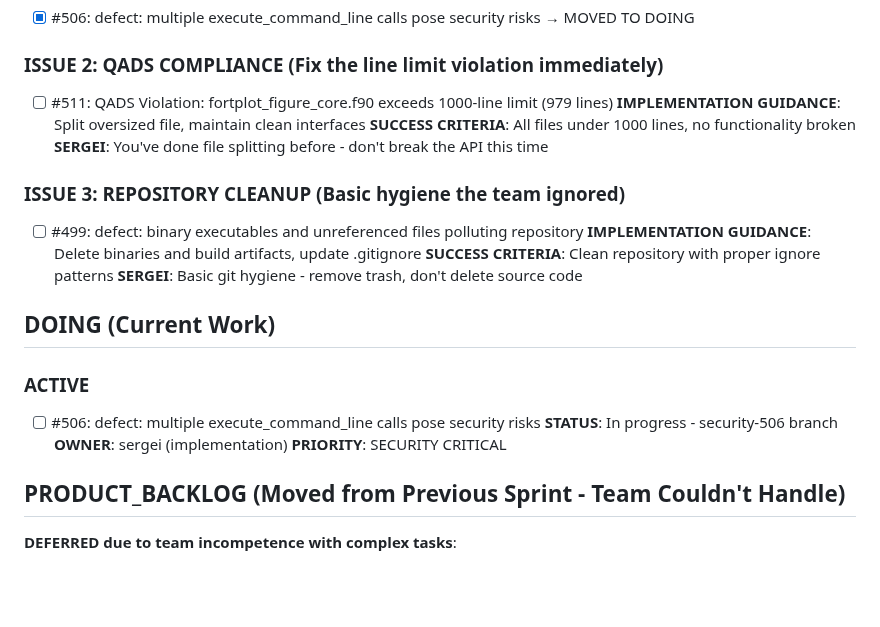
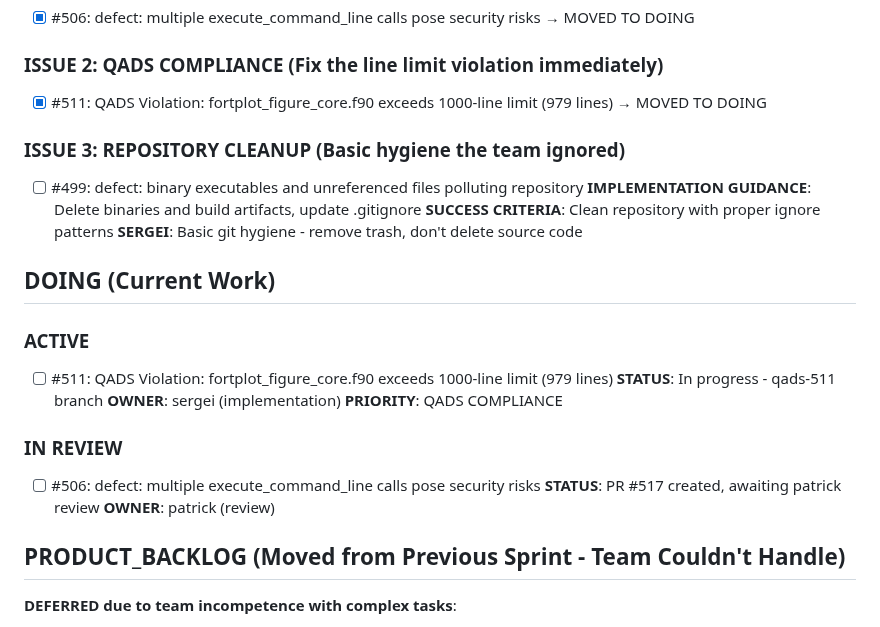
Before and after one commit to lazy-fortran/fortplot, a Markdown page: BACKLOG.md, the part around the change. GitHub-like rendering; blank space fills up the shorter version.

Commit message:
update: move issue #511 to DOING section for QADS compliance
- Moving to file splitting implementation
- 979-line file limit violation prioritized

```diff
--- a/BACKLOG.md
+++ b/BACKLOG.md
@@ -10,10 +10,7 @@
 - [x] #506: defect: multiple execute_command_line calls pose security risks → MOVED TO DOING
 
 ### ISSUE 2: QADS COMPLIANCE (Fix the line limit violation immediately)
-- [ ] #511: QADS Violation: fortplot_figure_core.f90 exceeds 1000-line limit (979 lines)
-  **IMPLEMENTATION GUIDANCE**: Split oversized file, maintain clean interfaces
-  **SUCCESS CRITERIA**: All files under 1000 lines, no functionality broken
-  **SERGEI**: You've done file splitting before - don't break the API this time
+- [x] #511: QADS Violation: fortplot_figure_core.f90 exceeds 1000-line limit (979 lines) → MOVED TO DOING
 
 ### ISSUE 3: REPOSITORY CLEANUP (Basic hygiene the team ignored)
 - [ ] #499: defect: binary executables and unreferenced files polluting repository
@@ -24,10 +21,15 @@
 ## DOING (Current Work)
 
 ### ACTIVE
+- [ ] #511: QADS Violation: fortplot_figure_core.f90 exceeds 1000-line limit (979 lines)
+  **STATUS**: In progress - qads-511 branch
+  **OWNER**: sergei (implementation)
+  **PRIORITY**: QADS COMPLIANCE
+
+### IN REVIEW
 - [ ] #506: defect: multiple execute_command_line calls pose security risks
-  **STATUS**: In progress - security-506 branch
-  **OWNER**: sergei (implementation)
-  **PRIORITY**: SECURITY CRITICAL
+  **STATUS**: PR #517 created, awaiting patrick review
+  **OWNER**: patrick (review)
 
 ## PRODUCT_BACKLOG (Moved from Previous Sprint - Team Couldn't Handle)
 
```
